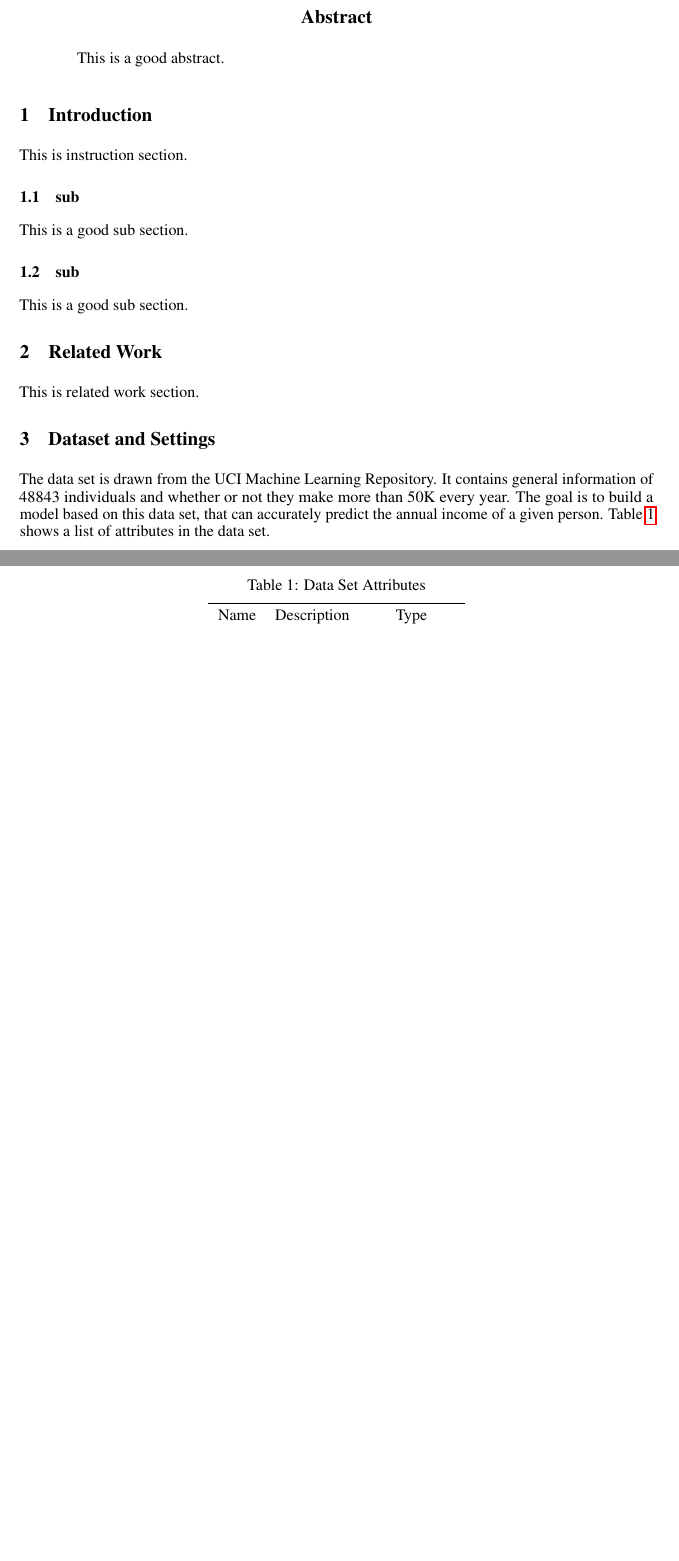
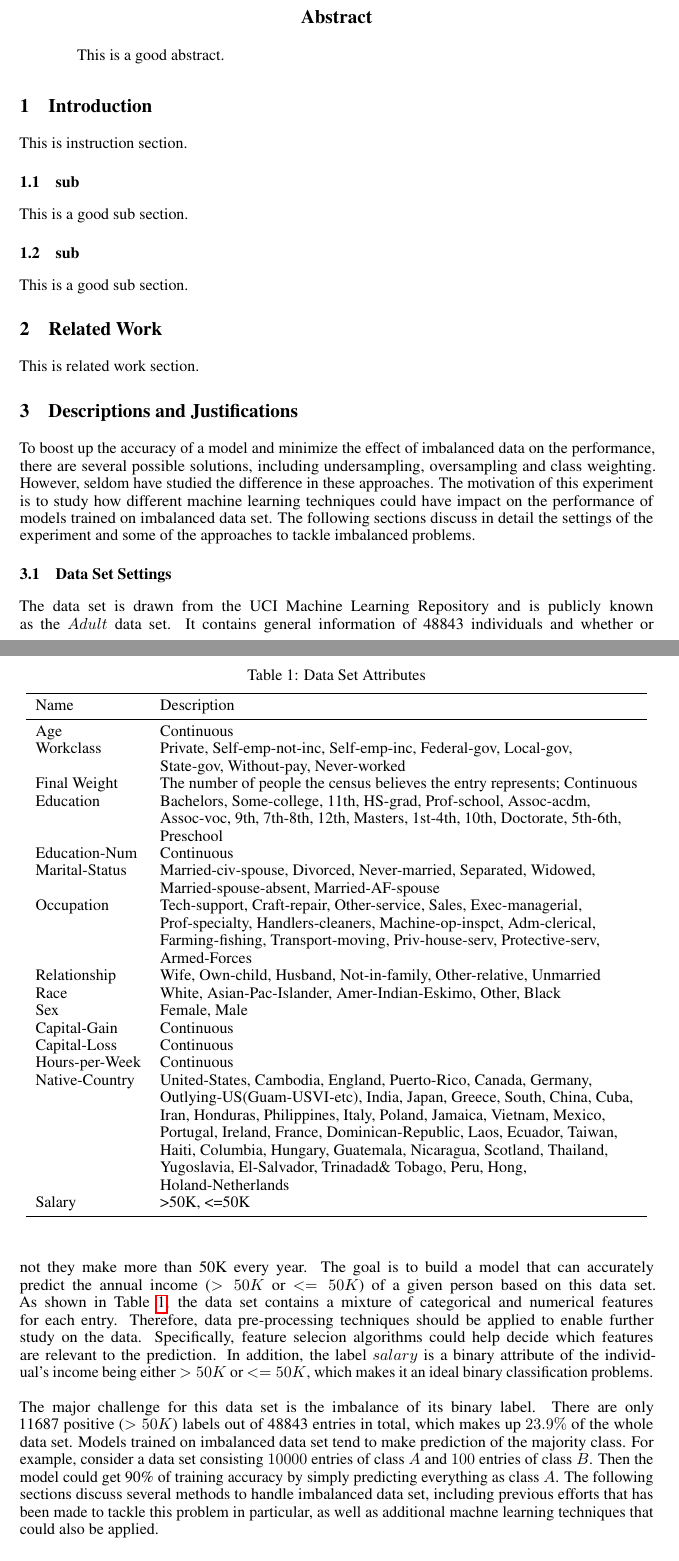
Before and after one commit to tszngai/Classifier, a LaTeX paper (doc/nips_2018.tex): two parts of pages 1 and 2 of 3 before the commit and two parts of pages 1 and 2 of 4 after it, joined at a grey line, cut so that both start at the same text, the shorter picture padded with empty space. The pictures show the PDF file doc/nips_2018.pdf that the author committed with the source.

Commit message:
in progress of part 3

```diff
--- a/doc/nips_2018.tex
+++ b/doc/nips_2018.tex
@@ -78,20 +78,24 @@ This is a good sub section.
 This is a good sub section.
 
 \section{Related Work}
-\label{gen_inst}
+\label{related_work}
 
 This is related work section.
 
-\section{Dataset and Settings}
+\section{Descriptions and Justifications}
 \label{headings}
 
-The data set is drawn from the UCI Machine Learning Repository. It contains general information of 48843 individuals and whether or not they make more than 50K every year. The goal is to build a model based on this data set, that can accurately predict the annual income of a given person. Table~\ref{attributes} shows a list of attributes in the data set.
+To boost up the accuracy of a model and minimize the effect of imbalanced data on the performance, there are several possible solutions, including undersampling, oversampling and class weighting. However, seldom have studied the difference in these approaches. The motivation of this experiment is to study how different machine learning techniques could have impact on the performance of models trained on imbalanced data set. The following sections discuss in detail the settings of the experiment and some of the approaches to tackle imbalanced problems.
+
+\subsection{Data Set Settings}
+The data set is drawn from the UCI Machine Learning Repository and is publicly known as the $Adult$ data set. It contains general information of 48843 individuals and whether or not they make more than 50K every year. The goal is to build a model that can accurately predict the annual income ($>50K$ or $<=50K$) of a given person based on this data set. As shown in Table~\ref{attributes}, the data set contains a mixture of categorical and numerical features for each entry. Therefore, data pre-processing techniques should be applied to enable further study on the data. Specifically, feature selecion algorithms could help decide which features are relevant to the prediction. In addition, the label $salary$ is a binary attribute of the individual's income being either $>50K$ or $<=50K$, which makes it an ideal binary classification problems.\\\\
+The major challenge for this data set is the imbalance of its binary label. There are only 11687 positive ($>50K$) labels out of 48843 entries in total, which makes up $23.9\%$ of the whole data set. Models trained on imbalanced data set tend to make prediction of the majority class. For example, consider a data set consisting $10000$ entries of class $A$ and $100$ entries of class $B$. Then the model could get 90\% of training accuracy by simply predicting everything as class $A$. The following sections discuss several methods to handle imbalanced data set, including previous efforts that has been made to tackle this problem in particular, as well as additional machne learning techniques that could also be applied.
 
 \begin{table}
   \caption{Data Set Attributes}
   \label{attributes}
   \centering
-  \begin{tabular}{lll}
+  \begin{tabular}{ll}
     \toprule
-    Name     & Description     & Type \\
+    Name     & Description\\
     \midrule
@@ -101,22 +102,3 @@ The data set is drawn from the UCI Machine Learning Repository. It contains gene
-    a     & b & c      \\
-    a     & b & c      \\
-    a     & b & c      \\
-    a     & b & c      \\
-    a     & b & c      \\
-    a     & b & c      \\
-    a     & b & c      \\
-    a     & b & c      \\
-    a     & b & c      \\
-    a     & b & c      \\
-    a     & b & c      \\
-    a     & b & c      \\
-    a     & b & c      \\
-    a     & b & c      \\
-    a     & b & c      \\
-    a     & b & c      \\
-    a     & b & c      \\
-    a     & b & c      \\
-    a     & b & c      \\
-    a     & b & c      \\
-    a     & b & c      \\
-    a     & b & c      \\
+    Age & Continuous\\
+    Workclass & Private, Self-emp-not-inc, Self-emp-inc, Federal-gov, Local-gov,\\ &State-gov, Without-pay, Never-worked\\
+    Final Weight & The number of people the census believes the entry represents; Continuous\\
@@ -122,0 +111 @@ The data set is drawn from the UCI Machine Learning Repository. It contains gene
+    Sex & Female, Male\\
@@ -123,6 +115,9 @@ The data set is drawn from the UCI Machine Learning Repository. It contains gene
+    Native-Country & United-States, Cambodia, England, Puerto-Rico, Canada, Germany, \\&Outlying-US(Guam-USVI-etc), India, Japan, Greece, South, China, Cuba, \\&Iran, Honduras, Philippines, Italy, Poland, Jamaica, Vietnam, Mexico, \\&Portugal, Ireland, France, Dominican-Republic, Laos, Ecuador, Taiwan, \\&Haiti, Columbia, Hungary, Guatemala, Nicaragua, Scotland, Thailand, \\&Yugoslavia, El-Salvador, Trinadad\& Tobago, Peru, Hong, \\&Holand-Netherlands\\
+    Salary & >50K, <=50K\\
     \bottomrule
   \end{tabular}
 \end{table}
 
-\subsection{sub}
+\subsection{Undersampling}
+\label{undersampling}
 
@@ -130 +125,3 @@ This is a good sub section.
 
+\subsection{Oversampling}
+\label{oversampling}
@@ -132,8 +128,18 @@ This is a good sub section.
 
-This is a good subsub section.
+As an alternative to the undersampling method, oversampling "creates" new entries of the minority class to match the size of majority class. The simplest way to oversample is to duplicate the minority class multiple times. There are, however, more sophisticated oversampling algorithms, such as SMOTE and ADASYN, that can create synthetic data points as oppose to duplicating original entries. The particular algorithm used in this experiment is ADASYN, which randomly generates a data point based on $k$ nearest neighbors with more weights are attributed to data points that are harder to learn. Both undersampling and oversampling are types of data pre-processing methods solve imbalance problems. Next section introduces another technique that could be applied in the training phase of model fitting.
+
+\subsection{Class Weighting}
+\label{class_weighting}
+
+Class weighting is a method that assigns more weights on samples with important classes so that the model focuses more on one class than the other during training. This method can also be applied to imbalanced data set so the model would focus more on the minority class. Lo, et al. (2008) applied Class-Balanced SVM (CB-SVM) to solve imbalanced problems, in which different weights are assigned to each class as an effort of preventing the model from favoring majority class. Similarly, class weighting is also conducted in this experiment using the $svm$ module in $scikit-learn$ package. The specific function used, $SVC$, provides interface that allows users to specify weights for each class through the parameter $class\_weight$, which has greatly facilitated this experiment.
+
+\subsection{Ensemble}
+\label{ensemble}
+
+Another approach that could potentially enhance the performance is model ensembling. In general it could help reduce the training error and/or approximation error of problems in a variety of domains, rather than just imbalanced data set. However, seldom have applied ensemble method to the $adult$ data set. In this experiment, ensemble methods are used as an attempt to reduce false predictions of the model. Specifically, stacking ensemble method is used in which outputs of a series of heterogeneous machine learning models are gathered as inputs to train a logistic regression model. Predictions are made from the output of this stacking model. Section~\ref{experiments} discusses in detail how different techniques, including ensemble methods, would impact on the performance.
 
 \section{Experiments}
-\label{others}
+\label{experiments}
 
 This is experiments section.
 
```
Also changed, not shown: doc/nips_2018.sty (+2 -2 lines), doc/nips_2018.pdf, doc/nips_2018.tex (19 more changed lines), 4 other files.
